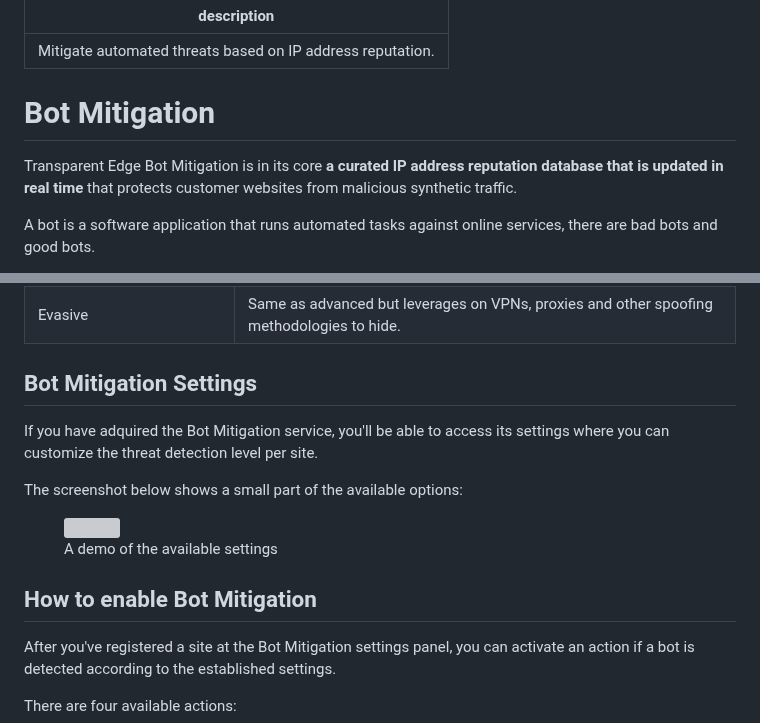
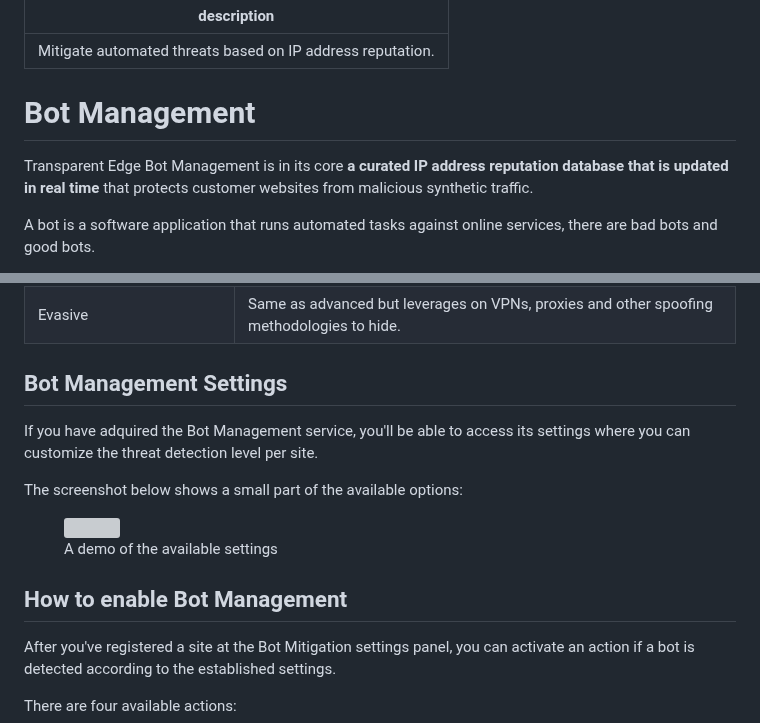
Before and after one commit to TransparentEdge/docs, a Markdown page: security/bot-mitigation.md, 2 parts joined by grey strips. Rendered like a GitHub page; grey boxes are pictures that could not be loaded.

```diff
--- a/security/bot-mitigation.md
+++ b/security/bot-mitigation.md
@@ -2,9 +2,9 @@
 description: Mitigate automated threats based on IP address reputation.
 ---
 
-# Bot Mitigation
+# Bot Management
 
-Transparent Edge Bot Mitigation is in its core **a curated IP address reputation database that is updated in real time** that protects customer websites from malicious synthetic traffic.
+Transparent Edge Bot Management is in its core **a curated IP address reputation database that is updated in real time** that protects customer websites from malicious synthetic traffic.
 
 A bot is a software application that runs automated tasks against online services, there are bad bots and good bots.
 
@@ -17,9 +17,9 @@ Detecting a bot can be a trivial task if it's a simple bot, but advanced bots us
 
 <table><thead><tr><th width="183">Bot Type</th><th>Description</th></tr></thead><tbody><tr><td>Simple</td><td>Connects from a single IP address and uses automated scripts that do not try to impersonate as a browser.</td></tr><tr><td>Moderate</td><td>Uses a headless browser that can even execute javascript.</td></tr><tr><td>Advanced</td><td>Simulates mouse movements and clics, mimicking human behaviour. Uses browser automation technologies. Used by botnets.</td></tr><tr><td>Evasive</td><td>Same as advanced but leverages on VPNs, proxies and other spoofing methodologies to hide.</td></tr></tbody></table>
 
-## Bot Mitigation Settings
+## Bot Management Settings
 
-If you have adquired the Bot Mitigation service, you'll be able to access its settings where you can customize the threat detection level per site.
+If you have adquired the Bot Management service, you'll be able to access its settings where you can customize the threat detection level per site.
 
 The screenshot below shows a small part of the available options:
 
@@ -27,7 +27,7 @@ The screenshot below shows a small part of the available options:
 
 
 
-## How to enable Bot Mitigation
+## How to enable Bot Management
 
 After you've registered a site at the Bot Mitigation settings panel, you can activate an action if a bot is detected according to the established settings.
 
```
Also changed, not shown: SUMMARY.md (+1 -1 lines), config/transcoding/dashboard-usage.md (+32 -0 lines), .gitbook/assets/Captura de pantalla 2026-04-28 a las 14.12.47.png (added).
